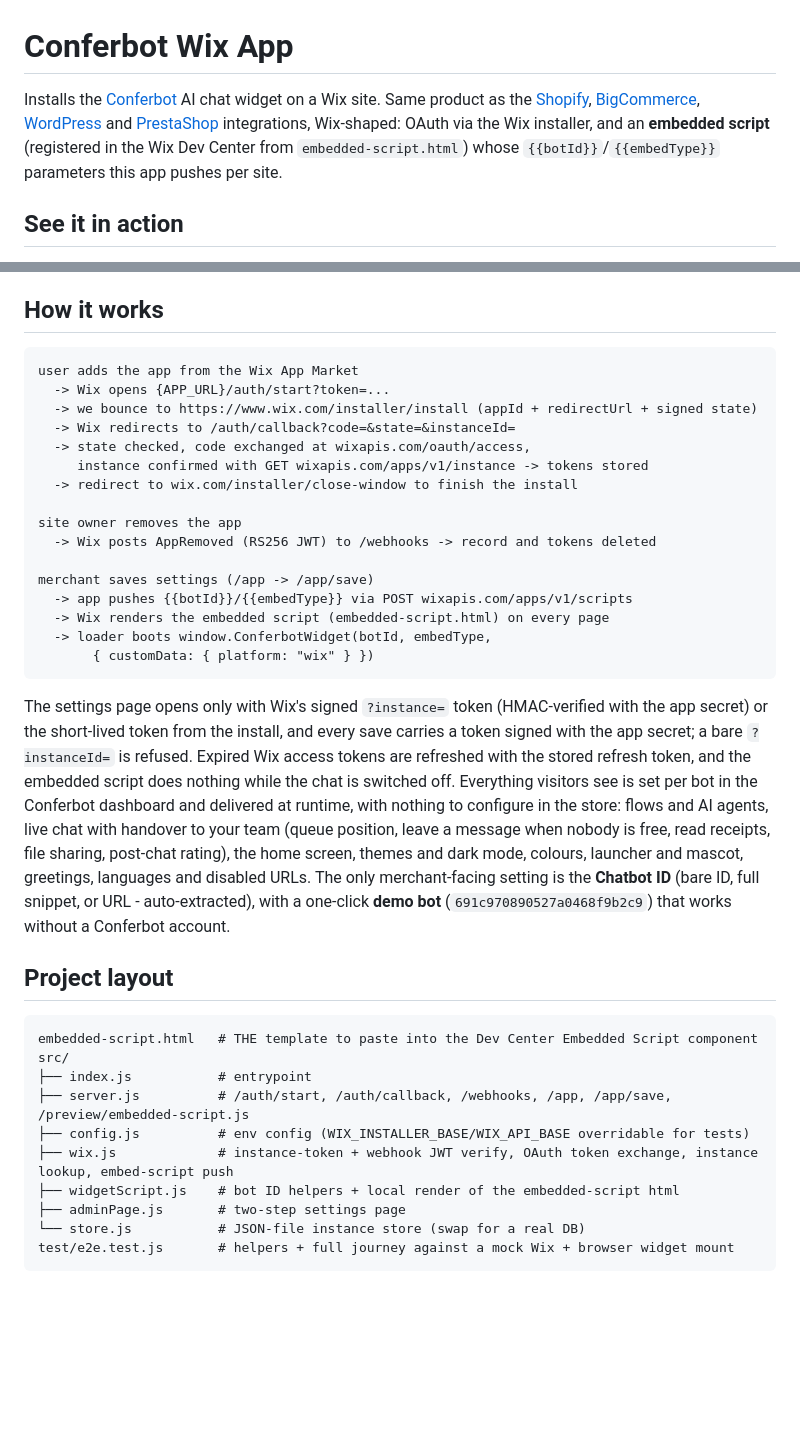
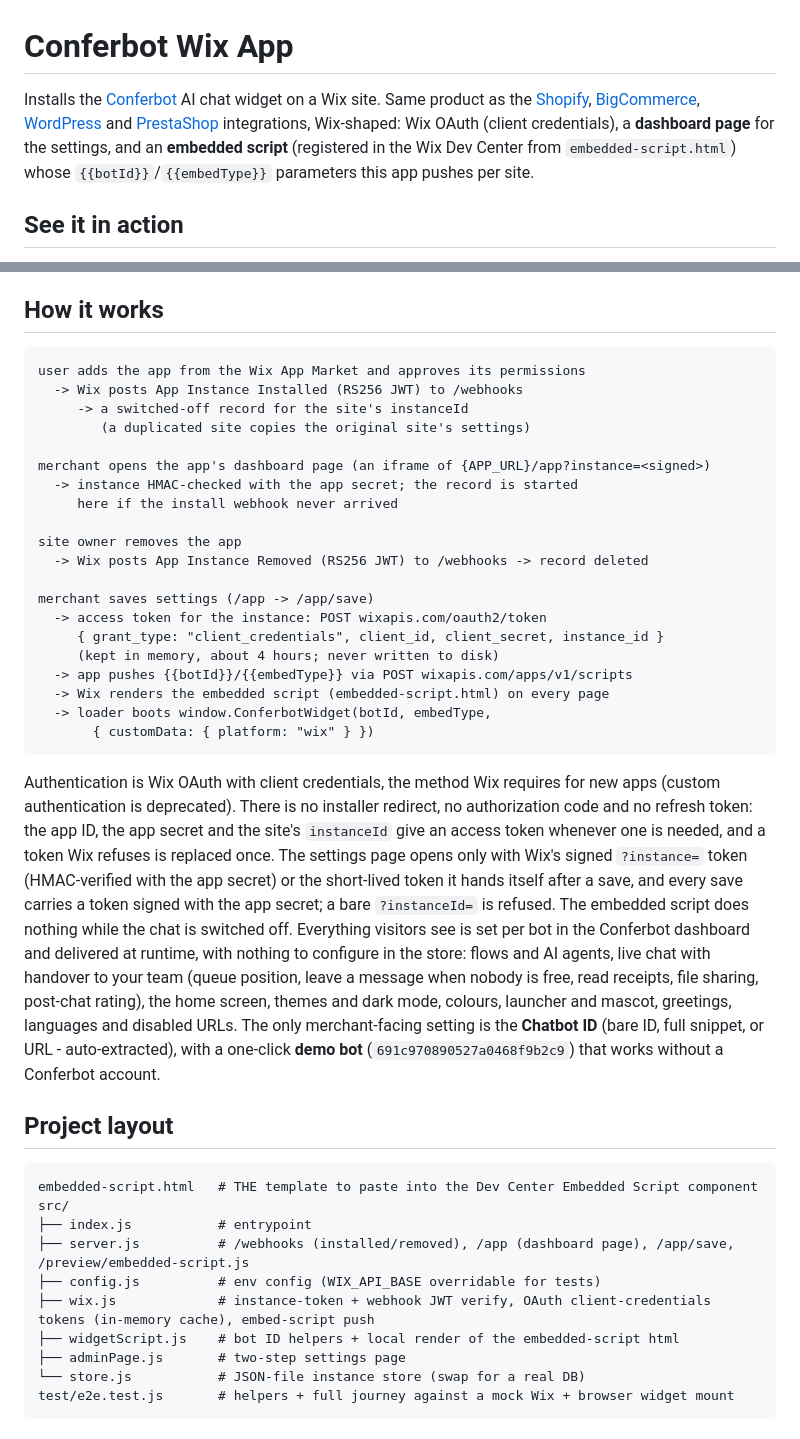
Before and after one commit to Conferbot/conferbot-wix, a Markdown page: README.md, 2 parts joined by grey strips. GitHub-like rendering; blank space fills up the shorter version.

Commit message:
docs(readme): Wix OAuth flow, dashboard page setup, 20 tests (#6)

````diff
--- a/README.md
+++ b/README.md
@@ -1,6 +1,6 @@
 # Conferbot Wix App
 
-Installs the [Conferbot](https://conferbot.com) AI chat widget on a Wix site. Same product as the [Shopify](https://github.com/Conferbot/conferbot-shopify), [BigCommerce](https://github.com/Conferbot/conferbot-bigcommerce), [WordPress](https://github.com/Conferbot/conferbot-wordpress) and [PrestaShop](https://github.com/Conferbot/conferbot-prestashop) integrations, Wix-shaped: OAuth via the Wix installer, and an **embedded script** (registered in the Wix Dev Center from `embedded-script.html`) whose `{{botId}}`/`{{embedType}}` parameters this app pushes per site.
+Installs the [Conferbot](https://conferbot.com) AI chat widget on a Wix site. Same product as the [Shopify](https://github.com/Conferbot/conferbot-shopify), [BigCommerce](https://github.com/Conferbot/conferbot-bigcommerce), [WordPress](https://github.com/Conferbot/conferbot-wordpress) and [PrestaShop](https://github.com/Conferbot/conferbot-prestashop) integrations, Wix-shaped: Wix OAuth (client credentials), a **dashboard page** for the settings, and an **embedded script** (registered in the Wix Dev Center from `embedded-script.html`) whose `{{botId}}`/`{{embedType}}` parameters this app pushes per site.
 
 ## See it in action
 
@@ -13,25 +13,29 @@ Paste the Chatbot ID in the app settings, save, and the chat is live (recorded a
 ## How it works
 
 ```
-user adds the app from the Wix App Market
-  -> Wix opens {APP_URL}/auth/start?token=...
-  -> we bounce to https://www.wix.com/installer/install (appId + redirectUrl + signed state)
-  -> Wix redirects to /auth/callback?code=&state=&instanceId=
-  -> state checked, code exchanged at wixapis.com/oauth/access,
-     instance confirmed with GET wixapis.com/apps/v1/instance -> tokens stored
-  -> redirect to wix.com/installer/close-window to finish the install
+user adds the app from the Wix App Market and approves its permissions
+  -> Wix posts App Instance Installed (RS256 JWT) to /webhooks
+     -> a switched-off record for the site's instanceId
+        (a duplicated site copies the original site's settings)
+
+merchant opens the app's dashboard page (an iframe of {APP_URL}/app?instance=<signed>)
+  -> instance HMAC-checked with the app secret; the record is started
+     here if the install webhook never arrived
 
 site owner removes the app
-  -> Wix posts AppRemoved (RS256 JWT) to /webhooks -> record and tokens deleted
+  -> Wix posts App Instance Removed (RS256 JWT) to /webhooks -> record deleted
 
 merchant saves settings (/app -> /app/save)
+  -> access token for the instance: POST wixapis.com/oauth2/token
+     { grant_type: "client_credentials", client_id, client_secret, instance_id }
+     (kept in memory, about 4 hours; never written to disk)
   -> app pushes {{botId}}/{{embedType}} via POST wixapis.com/apps/v1/scripts
   -> Wix renders the embedded script (embedded-script.html) on every page
   -> loader boots window.ConferbotWidget(botId, embedType,
        { customData: { platform: "wix" } })
 ```
 
-The settings page opens only with Wix's signed `?instance=` token (HMAC-verified with the app secret) or the short-lived token from the install, and every save carries a token signed with the app secret; a bare `?instanceId=` is refused. Expired Wix access tokens are refreshed with the stored refresh token, and the embedded script does nothing while the chat is switched off. Everything visitors see is set per bot in the Conferbot dashboard and delivered at runtime, with nothing to configure in the store: flows and AI agents, live chat with handover to your team (queue position, leave a message when nobody is free, read receipts, file sharing, post-chat rating), the home screen, themes and dark mode, colours, launcher and mascot, greetings, languages and disabled URLs.
+Authentication is Wix OAuth with client credentials, the method Wix requires for new apps (custom authentication is deprecated). There is no installer redirect, no authorization code and no refresh token: the app ID, the app secret and the site's `instanceId` give an access token whenever one is needed, and a token Wix refuses is replaced once. The settings page opens only with Wix's signed `?instance=` token (HMAC-verified with the app secret) or the short-lived token it hands itself after a save, and every save carries a token signed with the app secret; a bare `?instanceId=` is refused. The embedded script does nothing while the chat is switched off. Everything visitors see is set per bot in the Conferbot dashboard and delivered at runtime, with nothing to configure in the store: flows and AI agents, live chat with handover to your team (queue position, leave a message when nobody is free, read receipts, file sharing, post-chat rating), the home screen, themes and dark mode, colours, launcher and mascot, greetings, languages and disabled URLs.
  The only merchant-facing setting is the **Chatbot ID** (bare ID, full snippet, or URL - auto-extracted), with a one-click **demo bot** (`691c970890527a0468f9b2c9`) that works without a Conferbot account.
 
 ## Project layout
@@ -40,9 +44,9 @@ The settings page opens only with Wix's signed `?instance=` token (HMAC-verified
 embedded-script.html   # THE template to paste into the Dev Center Embedded Script component
 src/
 ├── index.js           # entrypoint
-├── server.js          # /auth/start, /auth/callback, /webhooks, /app, /app/save, /preview/embedded-script.js
-├── config.js          # env config (WIX_INSTALLER_BASE/WIX_API_BASE overridable for tests)
-├── wix.js             # instance-token + webhook JWT verify, OAuth token exchange, instance lookup, embed-script push
+├── server.js          # /webhooks (installed/removed), /app (dashboard page), /app/save, /preview/embedded-script.js
+├── config.js          # env config (WIX_API_BASE overridable for tests)
+├── wix.js             # instance-token + webhook JWT verify, OAuth client-credentials tokens (in-memory cache), embed-script push
 ├── widgetScript.js    # bot ID helpers + local render of the embedded-script html
 ├── adminPage.js       # two-step settings page
 └── store.js           # JSON-file instance store (swap for a real DB)
````
Also changed, not shown: other parts of README.md (+14 -13 lines).
